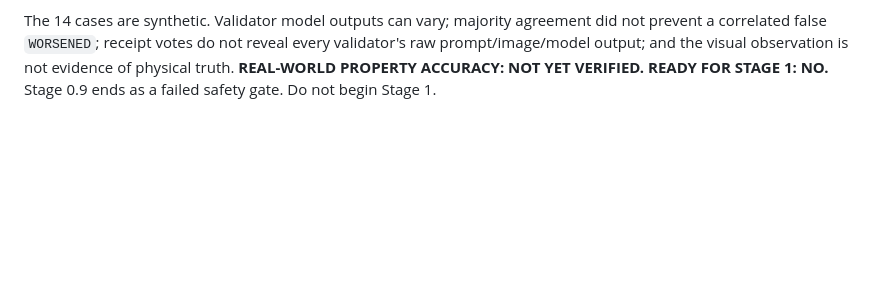
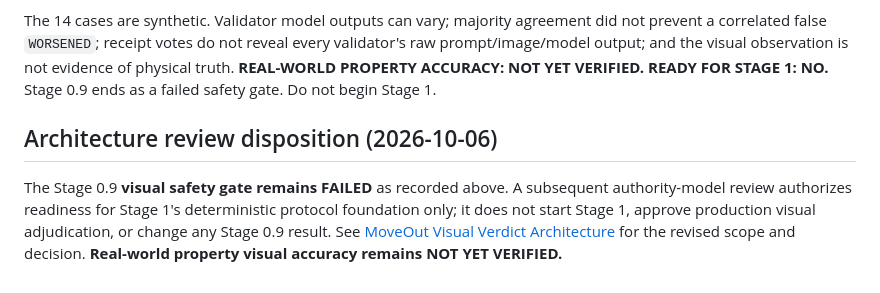
Before and after one commit to Chinny070/moveout, a Markdown page: docs/MOVEOUT_STAGE_0_9_POSITIVE_SIGNAL_RECOVERY.md, the part around the change. Rendered like a GitHub page; blank space fills up the shorter version.

Commit message:
Document MoveOut visual verdict architecture

```diff
--- a/docs/MOVEOUT_STAGE_0_9_POSITIVE_SIGNAL_RECOVERY.md
+++ b/docs/MOVEOUT_STAGE_0_9_POSITIVE_SIGNAL_RECOVERY.md
@@ -117,3 +117,7 @@ The final **SAFETY** assessment is **FAILED / NOT VIABLE under the Stage 0.9 gat
 The v2 source and prompt contain no `MOV-SYN-*` case identifiers, fixture filenames, fixture hashes as class selectors, expected labels, or URL-specific classification branches. Expected SHA-256 values are only used to bind fetched evidence bytes to the frozen manifest. Expected labels are used by the external evaluation logger only and are not passed to the contract or model. The contract has no tenancy, deposit, repair-cost, liability, or canonical MoveOut behavior.
 
 The 14 cases are synthetic. Validator model outputs can vary; majority agreement did not prevent a correlated false `WORSENED`; receipt votes do not reveal every validator's raw prompt/image/model output; and the visual observation is not evidence of physical truth. **REAL-WORLD PROPERTY ACCURACY: NOT YET VERIFIED. READY FOR STAGE 1: NO.** Stage 0.9 ends as a failed safety gate. Do not begin Stage 1.
+
+## Architecture review disposition (2026-10-06)
+
+The Stage 0.9 **visual safety gate remains FAILED** as recorded above. A subsequent authority-model review authorizes readiness for Stage 1's deterministic protocol foundation only; it does not start Stage 1, approve production visual adjudication, or change any Stage 0.9 result. See [MoveOut Visual Verdict Architecture](MOVEOUT_VISUAL_VERDICT_ARCHITECTURE.md) for the revised scope and decision. **Real-world property visual accuracy remains NOT YET VERIFIED.**
```
Also changed, not shown: docs/MOVEOUT_VISUAL_VERDICT_ARCHITECTURE.md (added, +120 -0 lines).
